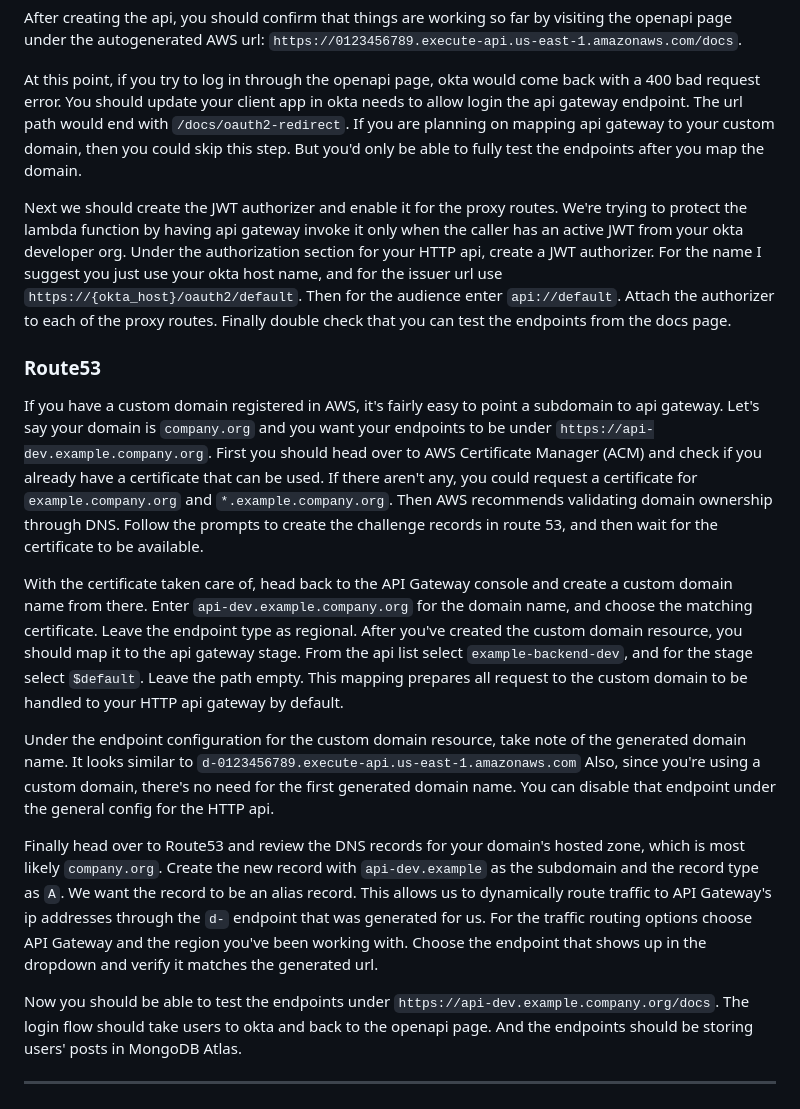
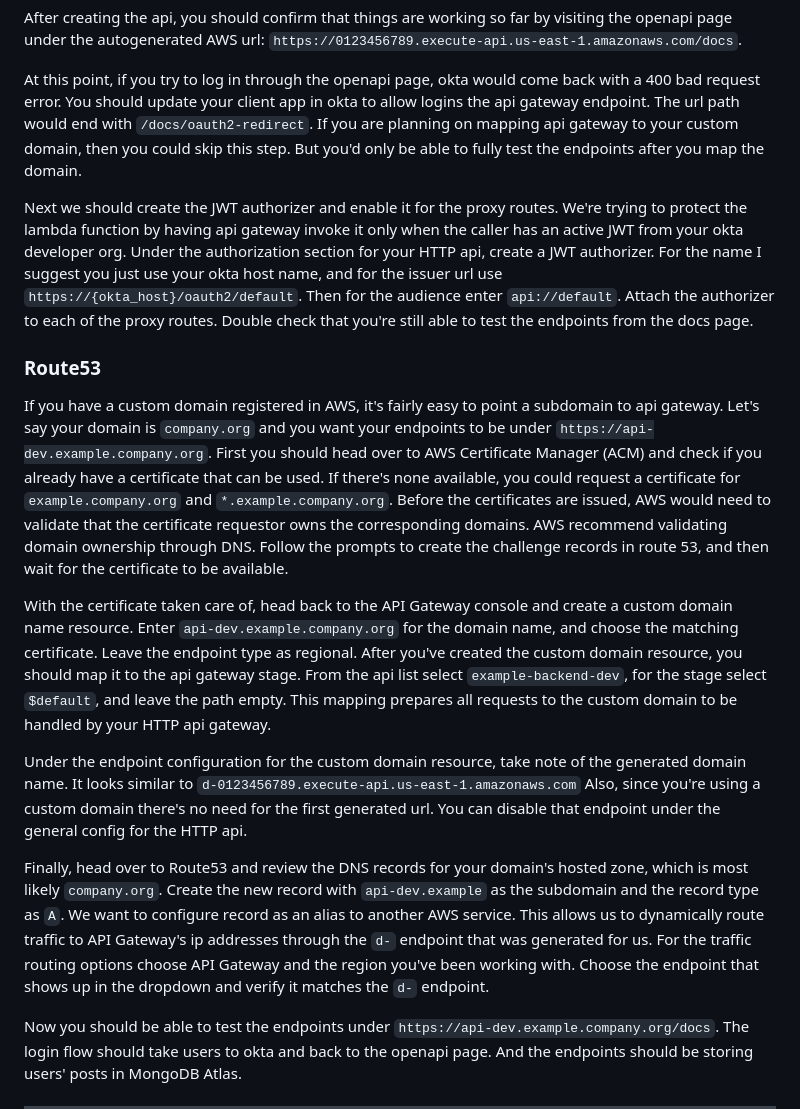
Before and after one commit to rkhullar/example-webapp, a Markdown page: docs/tutorial/part-3-deploying-to-api-gateway-and-lambda.md, the part around one of its changes. Rendered like a GitHub page.

```diff
--- a/docs/tutorial/part-3-deploying-to-api-gateway-and-lambda.md
+++ b/docs/tutorial/part-3-deploying-to-api-gateway-and-lambda.md
@@ -78,7 +80,7 @@ After creating the api, you should confirm that things are working so far by vis
 AWS url: `https://0123456789.execute-api.us-east-1.amazonaws.com/docs`.
 
 At this point, if you try to log in through the openapi page, okta would come back with a 400 bad request error. You should
-update your client app in okta needs to allow login the api gateway endpoint. The url path would end with `/docs/oauth2-redirect`.
+update your client app in okta to allow logins the api gateway endpoint. The url path would end with `/docs/oauth2-redirect`.
 If you are planning on mapping api gateway to your custom domain, then you could skip this step. But you'd only be able to
 fully test the endpoints after you map the domain.
 
@@ -86,31 +88,32 @@ Next we should create the JWT authorizer and enable it for the proxy routes. We'
 by having api gateway invoke it only when the caller has an active JWT from your okta developer org. Under the authorization
 section for your HTTP api, create a JWT authorizer. For the name I suggest you just use your okta host name, and for the
 issuer url use `https://{okta_host}/oauth2/default`. Then for the audience enter `api://default`. Attach the authorizer
-to each of the proxy routes. Finally double check that you can test the endpoints from the docs page.
+to each of the proxy routes. Double check that you're still able to test the endpoints from the docs page.
 
 ### Route53
 If you have a custom domain registered in AWS, it's fairly easy to point a subdomain to api gateway. Let's say your domain
 is `company.org` and you want your endpoints to be under `https://api-dev.example.company.org`. First you should head over
-to AWS Certificate Manager (ACM) and check if you already have a certificate that can be used. If there aren't any, you
-could request a certificate for `example.company.org` and `*.example.company.org`. Then AWS recommends validating domain
+to AWS Certificate Manager (ACM) and check if you already have a certificate that can be used. If there's none available,
+you could request a certificate for `example.company.org` and `*.example.company.org`. Before the certificates are issued,
+AWS would need to validate that the certificate requestor owns the corresponding domains. AWS recommend validating domain
 ownership through DNS. Follow the prompts to create the challenge records in route 53, and then wait for the certificate
 to be available.
 
-With the certificate taken care of, head back to the API Gateway console and create a custom domain name from there.
-Enter `api-dev.example.company.org` for the domain name, and choose the matching certificate. Leave the endpoint type as
-regional. After you've created the custom domain resource, you should map it to the api gateway stage. From the api list
-select `example-backend-dev`, and for the stage select `$default`. Leave the path empty. This mapping prepares all request
-to the custom domain to be handled to your HTTP api gateway by default.
+With the certificate taken care of, head back to the API Gateway console and create a custom domain name resource. Enter
+`api-dev.example.company.org` for the domain name, and choose the matching certificate. Leave the endpoint type as regional.
+After you've created the custom domain resource, you should map it to the api gateway stage. From the api list select
+`example-backend-dev`, for the stage select `$default`, and leave the path empty. This mapping prepares all requests
+to the custom domain to be handled by your HTTP api gateway.
 
 Under the endpoint configuration for the custom domain resource, take note of the generated domain name. It looks similar
-to `d-0123456789.execute-api.us-east-1.amazonaws.com` Also, since you're using a custom domain, there's no need for the
-first generated domain name. You can disable that endpoint under the general config for the HTTP api.
+to `d-0123456789.execute-api.us-east-1.amazonaws.com` Also, since you're using a custom domain there's no need for the
+first generated url. You can disable that endpoint under the general config for the HTTP api.
 
-Finally head over to Route53 and review the DNS records for your domain's hosted zone, which is most likely `company.org`.
-Create the new record with `api-dev.example` as the subdomain and the record type as `A`. We want the record to be an alias
-record. This allows us to dynamically route traffic to API Gateway's ip addresses through the `d-` endpoint that was generated
-for us. For the traffic routing options choose API Gateway and the region you've been working with. Choose the endpoint
-that shows up in the dropdown and verify it matches the generated url.
+Finally, head over to Route53 and review the DNS records for your domain's hosted zone, which is most likely `company.org`.
+Create the new record with `api-dev.example` as the subdomain and the record type as `A`. We want to configure record as
+an alias to another AWS service. This allows us to dynamically route traffic to API Gateway's ip addresses through the `d-`
+endpoint that was generated for us. For the traffic routing options choose API Gateway and the region you've been working
+with. Choose the endpoint that shows up in the dropdown and verify it matches the `d-` endpoint.
 
 Now you should be able to test the endpoints under `https://api-dev.example.company.org/docs`. The login flow should take
 users to okta and back to the openapi page. And the endpoints should be storing users' posts in MongoDB Atlas.
```
Also changed, not shown: other parts of docs/tutorial/part-3-deploying-to-api-gateway-and-lambda.md (+29 -27 lines).
